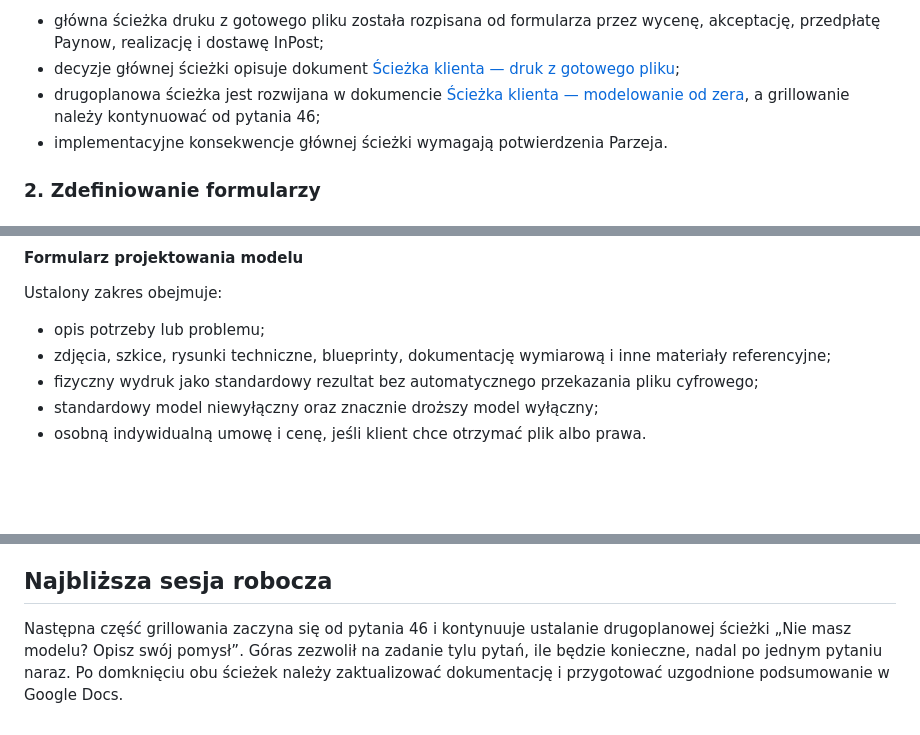
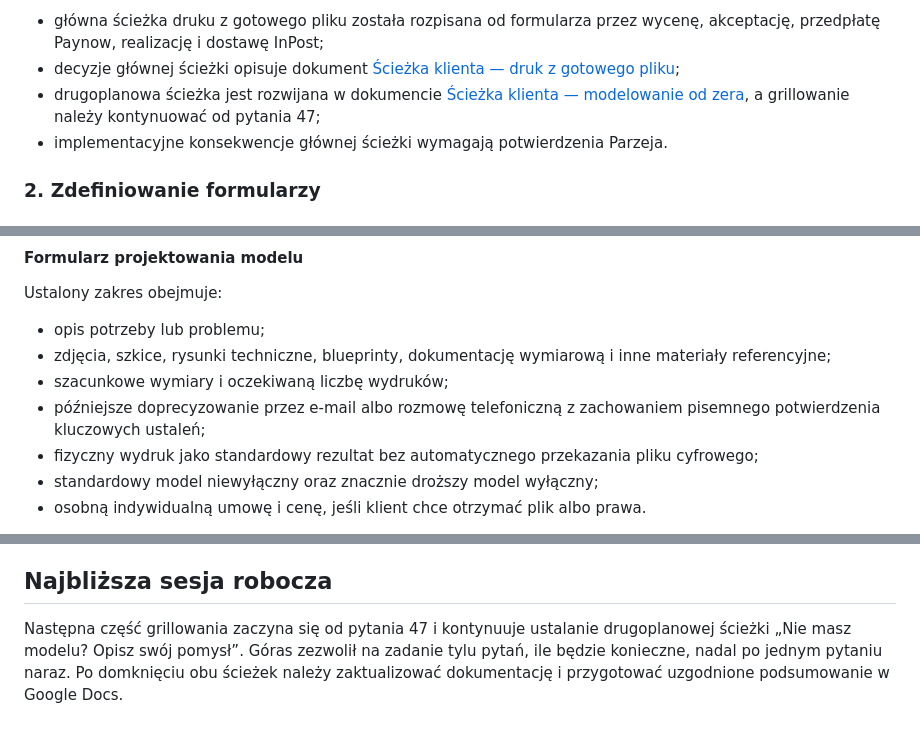
Before and after one commit to parzej/mm3d, a Markdown page: docs/plans/plan-dalszych-dzialan.md, 3 parts joined by grey strips. GitHub-like rendering; blank space fills up the shorter version.

```diff
--- a/docs/plans/plan-dalszych-dzialan.md
+++ b/docs/plans/plan-dalszych-dzialan.md
@@ -40,7 +40,7 @@ Stan na 11 sierpnia 2026:
 
 - główna ścieżka druku z gotowego pliku została rozpisana od formularza przez wycenę, akceptację, przedpłatę Paynow, realizację i dostawę InPost;
 - decyzje głównej ścieżki opisuje dokument [Ścieżka klienta — druk z gotowego pliku](../briefs/sciezka-klienta-druk-z-pliku.md);
-- drugoplanowa ścieżka jest rozwijana w dokumencie [Ścieżka klienta — modelowanie od zera](../briefs/sciezka-klienta-modelowanie.md), a grillowanie należy kontynuować od pytania 46;
+- drugoplanowa ścieżka jest rozwijana w dokumencie [Ścieżka klienta — modelowanie od zera](../briefs/sciezka-klienta-modelowanie.md), a grillowanie należy kontynuować od pytania 47;
 - implementacyjne konsekwencje głównej ścieżki wymagają potwierdzenia Parzeja.
 
 ### 2. Zdefiniowanie formularzy
@@ -62,6 +62,8 @@ Ustalony zakres obejmuje:
 
 - opis potrzeby lub problemu;
 - zdjęcia, szkice, rysunki techniczne, blueprinty, dokumentację wymiarową i inne materiały referencyjne;
+- szacunkowe wymiary i oczekiwaną liczbę wydruków;
+- późniejsze doprecyzowanie przez e-mail albo rozmowę telefoniczną z zachowaniem pisemnego potwierdzenia kluczowych ustaleń;
 - fizyczny wydruk jako standardowy rezultat bez automatycznego przekazania pliku cyfrowego;
 - standardowy model niewyłączny oraz znacznie droższy model wyłączny;
 - osobną indywidualną umowę i cenę, jeśli klient chce otrzymać plik albo prawa.
@@ -263,4 +265,4 @@ Te funkcje powinny wrócić do oceny dopiero po zebraniu danych z rzeczywistych
 
 ## Najbliższa sesja robocza
 
-Następna część grillowania zaczyna się od pytania 46 i kontynuuje ustalanie drugoplanowej ścieżki „Nie masz modelu? Opisz swój pomysł”. Góras zezwolił na zadanie tylu pytań, ile będzie konieczne, nadal po jednym pytaniu naraz. Po domknięciu obu ścieżek należy zaktualizować dokumentację i przygotować uzgodnione podsumowanie w Google Docs.
+Następna część grillowania zaczyna się od pytania 47 i kontynuuje ustalanie drugoplanowej ścieżki „Nie masz modelu? Opisz swój pomysł”. Góras zezwolił na zadanie tylu pytań, ile będzie konieczne, nadal po jednym pytaniu naraz. Po domknięciu obu ścieżek należy zaktualizować dokumentację i przygotować uzgodnione podsumowanie w Google Docs.
```
Also changed, not shown: docs/briefs/sciezka-klienta-modelowanie.md (+15 -5 lines).
